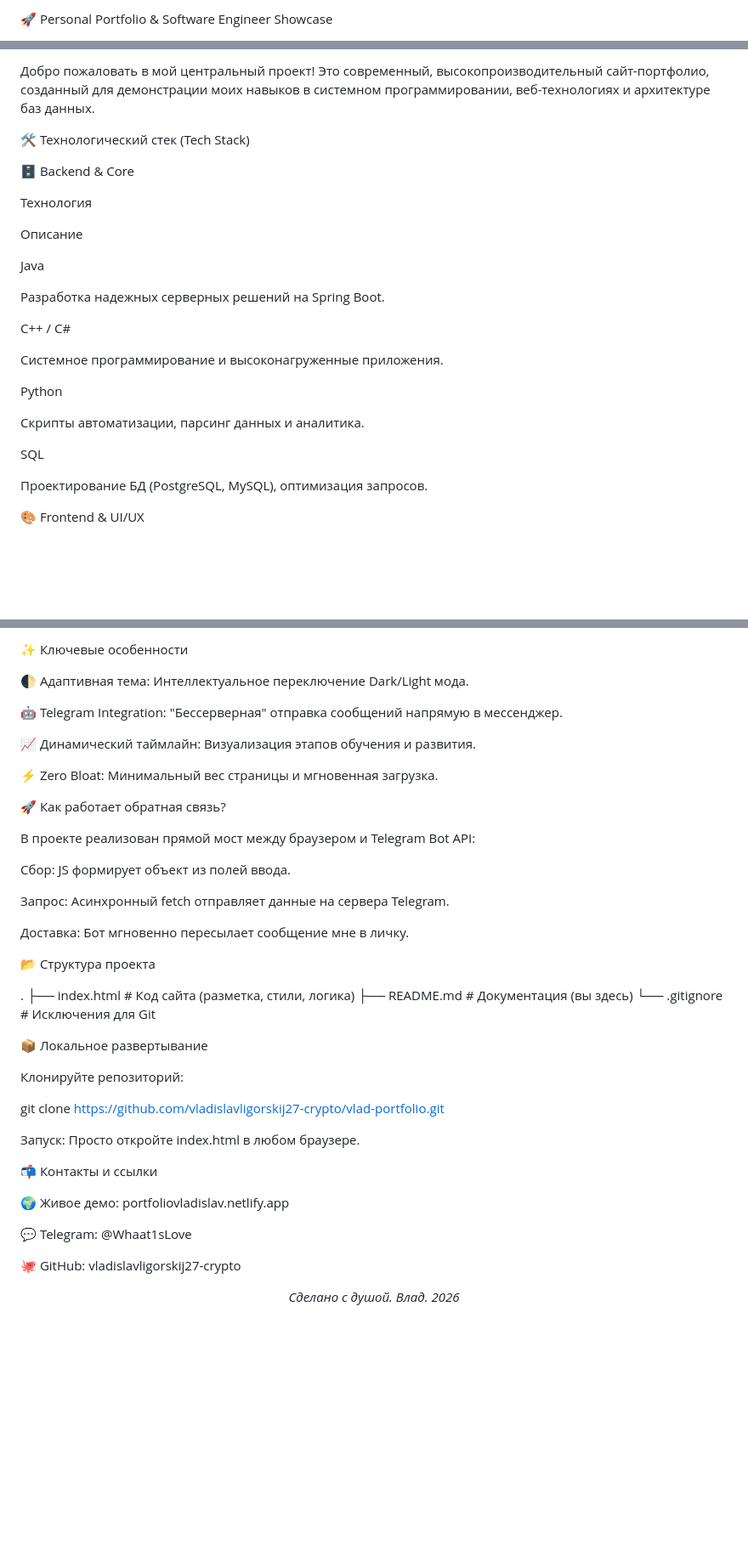
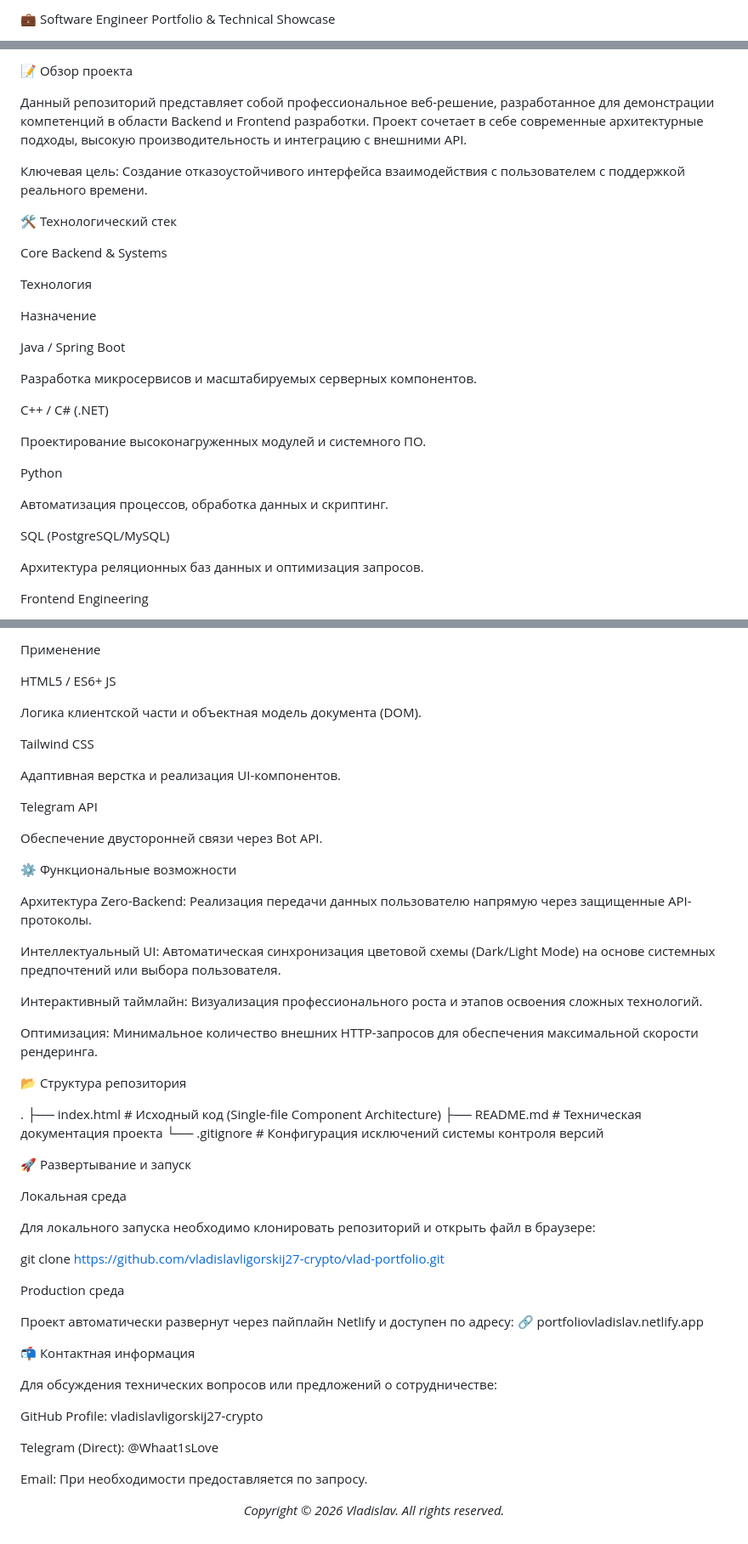
Before and after one commit to vladislavligorskij27-crypto/vlad-portfolio, a Markdown page: README.md, 3 parts joined by grey strips. Shown at 85% size. GitHub-like rendering; blank space fills up the shorter version.

```diff
--- a/README.md
+++ b/README.md
@@ -1,2 +1,2 @@
-🚀 Personal Portfolio & Software Engineer Showcase
+💼 Software Engineer Portfolio & Technical Showcase
 
@@ -6,30 +7,34 @@
 </p>
 
-Добро пожаловать в мой центральный проект! Это современный, высокопроизводительный сайт-портфолио, созданный для демонстрации моих навыков в системном программировании, веб-технологиях и архитектуре баз данных.
+📝 Обзор проекта
 
-🛠 Технологический стек (Tech Stack)
+Данный репозиторий представляет собой профессиональное веб-решение, разработанное для демонстрации компетенций в области Backend и Frontend разработки. Проект сочетает в себе современные архитектурные подходы, высокую производительность и интеграцию с внешними API.
 
-🗄 Backend & Core
+Ключевая цель: Создание отказоустойчивого интерфейса взаимодействия с пользователем с поддержкой реального времени.
+
+🛠 Технологический стек
+
+Core Backend & Systems
 
 Технология
 
-Описание
+Назначение
 
-Java
+Java / Spring Boot
 
-Разработка надежных серверных решений на Spring Boot.
+Разработка микросервисов и масштабируемых серверных компонентов.
 
-C++ / C#
+C++ / C# (.NET)
 
-Системное программирование и высоконагруженные приложения.
+Проектирование высоконагруженных модулей и системного ПО.
 
 Python
 
-Скрипты автоматизации, парсинг данных и аналитика.
+Автоматизация процессов, обработка данных и скриптинг.
 
-SQL
+SQL (PostgreSQL/MySQL)
 
-Проектирование БД (PostgreSQL, MySQL), оптимизация запросов.
+Архитектура реляционных баз данных и оптимизация запросов.
 
-🎨 Frontend & UI/UX
+Frontend Engineering
 
@@ -41,49 +42,60 @@ SQL
 
-✨ Ключевые особенности
+Применение
 
-🌓 Адаптивная тема: Интеллектуальное переключение Dark/Light мода.
+HTML5 / ES6+ JS
 
-🤖 Telegram Integration: "Бессерверная" отправка сообщений напрямую в мессенджер.
+Логика клиентской части и объектная модель документа (DOM).
 
-📈 Динамический таймлайн: Визуализация этапов обучения и развития.
+Tailwind CSS
 
-⚡ Zero Bloat: Минимальный вес страницы и мгновенная загрузка.
+Адаптивная верстка и реализация UI-компонентов.
 
-🚀 Как работает обратная связь?
+Telegram API
 
-В проекте реализован прямой мост между браузером и Telegram Bot API:
+Обеспечение двусторонней связи через Bot API.
 
-Сбор: JS формирует объект из полей ввода.
+⚙️ Функциональные возможности
 
-Запрос: Асинхронный fetch отправляет данные на сервера Telegram.
+Архитектура Zero-Backend: Реализация передачи данных пользователю напрямую через защищенные API-протоколы.
 
-Доставка: Бот мгновенно пересылает сообщение мне в личку.
+Интеллектуальный UI: Автоматическая синхронизация цветовой схемы (Dark/Light Mode) на основе системных предпочтений или выбора пользователя.
 
-📂 Структура проекта
+Интерактивный таймлайн: Визуализация профессионального роста и этапов освоения сложных технологий.
+
+Оптимизация: Минимальное количество внешних HTTP-запросов для обеспечения максимальной скорости рендеринга.
+
+📂 Структура репозитория
 
 .
-├── index.html          # Код сайта (разметка, стили, логика)
-├── README.md           # Документация (вы здесь)
-└── .gitignore          # Исключения для Git
+├── index.html          # Исходный код (Single-file Component Architecture)
+├── README.md           # Техническая документация проекта
+└── .gitignore          # Конфигурация исключений системы контроля версий
 
 
-📦 Локальное развертывание
+🚀 Развертывание и запуск
 
-Клонируйте репозиторий:
+Локальная среда
+
+Для локального запуска необходимо клонировать репозиторий и открыть файл в браузере:
 
 git clone [https://github.com/vladislavligorskij27-crypto/vlad-portfolio.git](https://github.com/vladislavligorskij27-crypto/vlad-portfolio.git)
 
 
-Запуск: Просто откройте index.html в любом браузере.
+Production среда
 
-📬 Контакты и ссылки
+Проект автоматически развернут через пайплайн Netlify и доступен по адресу:
+🔗 portfoliovladislav.netlify.app
 
-🌍 Живое демо: portfoliovladislav.netlify.app
+📬 Контактная информация
 
-💬 Telegram: @Whaat1sLove
+Для обсуждения технических вопросов или предложений о сотрудничестве:
 
-🐙 GitHub: vladislavligorskij27-crypto
+GitHub Profile: vladislavligorskij27-crypto
+
+Telegram (Direct): @Whaat1sLove
+
+Email: При необходимости предоставляется по запросу.
 
 <p align="center">
-<i>Сделано с душой. Влад. 2026</i>
+<i>Copyright © 2026 Vladislav. All rights reserved.</i>
 </p>
```
Also changed, not shown: other parts of README.md (+5 -8 lines).
